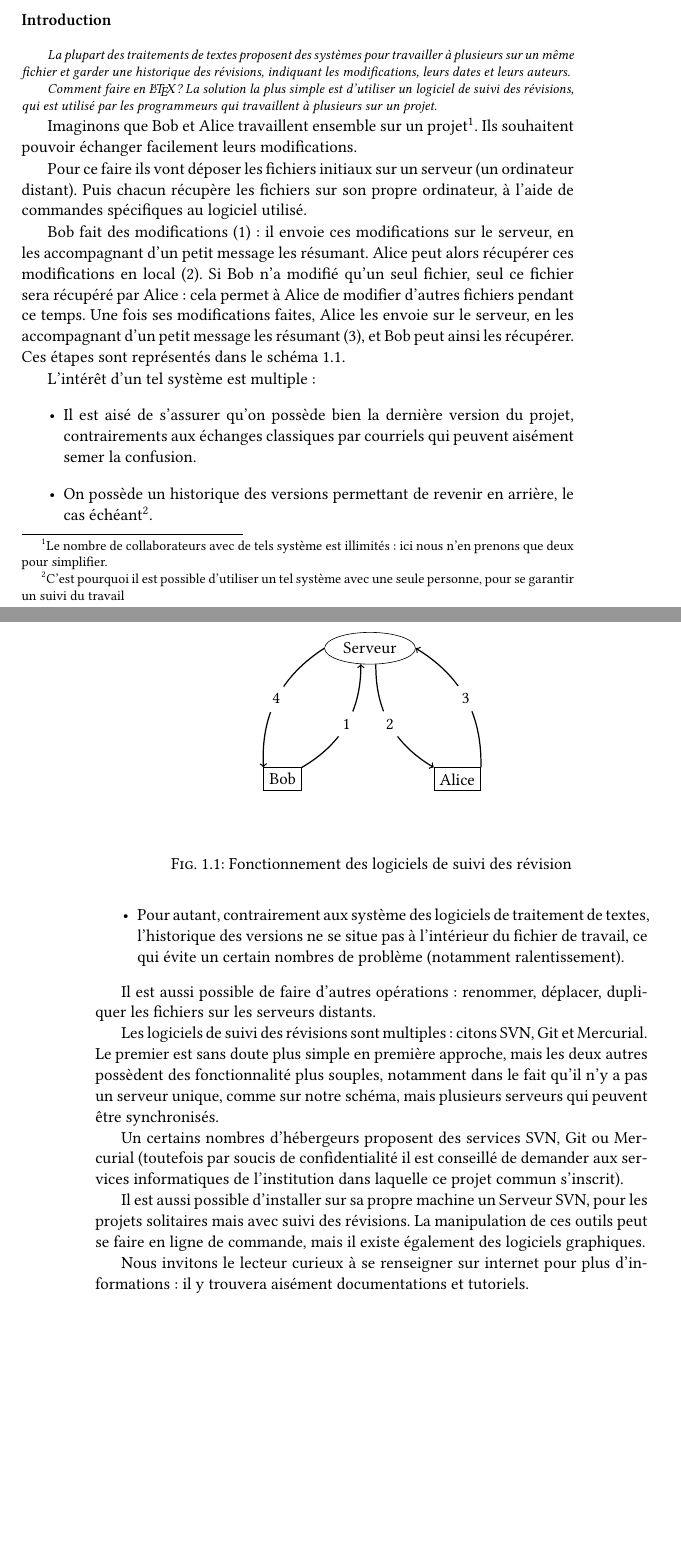
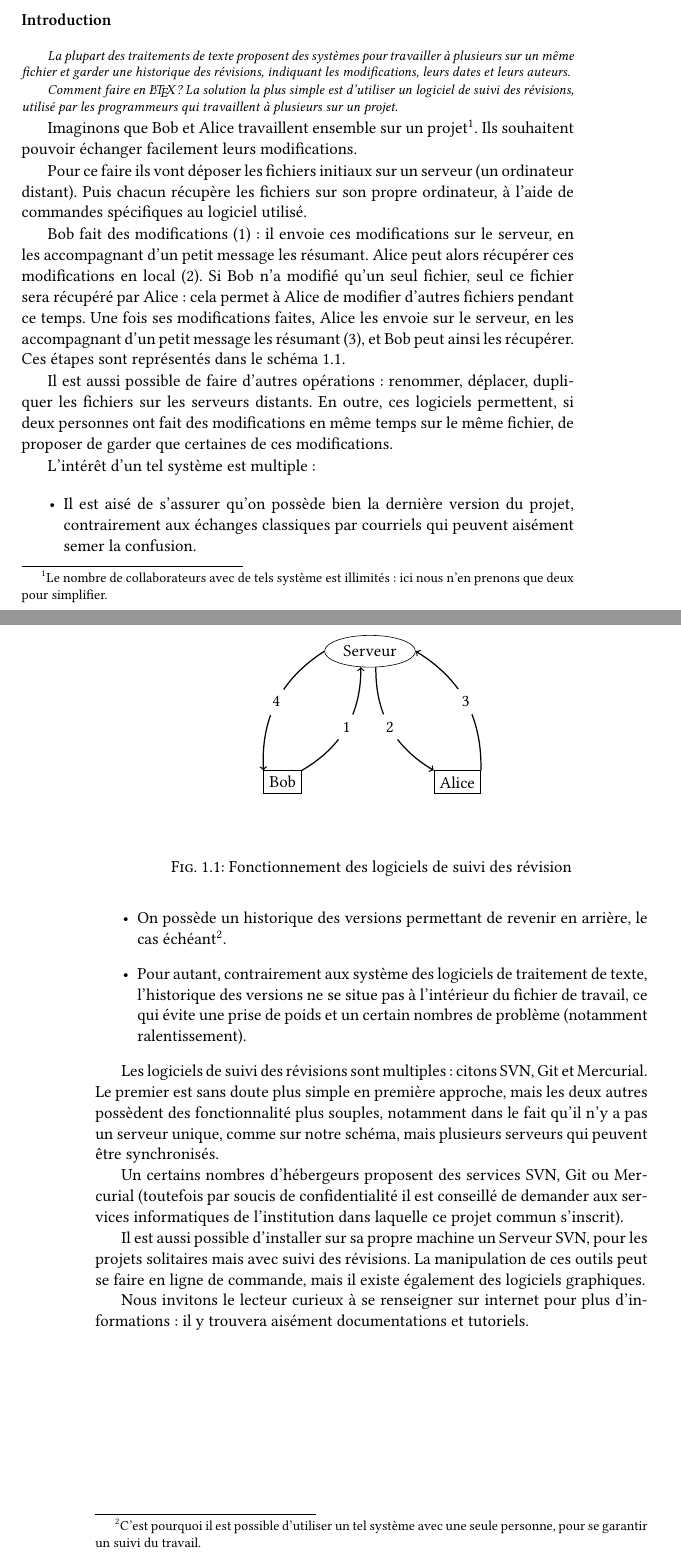
Before and after one commit to maieul/latexhumain, a LaTeX book (principal.tex, which reads annexes/svn.tex): two parts of pages 1 and 2 of 2, joined at a grey line, cut so that both start at the same text, the shorter picture padded with empty space. Compiled offline with XeLaTeX; a LaTeX package or settings file that is missing is left out.

Commit message:
quelques phrases en +, plus 2/trois coquilles

```diff
--- a/annexes/svn.tex
+++ b/annexes/svn.tex
@@ -1,9 +1,9 @@
 \chapter{Travail collaboratif : les logiciels de suivi des révisions}	% Voir s'il ne faut pas mettre à un autre niveau
 
 \begin{prealable}
-	La plupart des traitements de textes proposent des systèmes pour travailler à plusieurs sur un même fichier et garder une historique des révisions, indiquant les modifications, leurs dates et leurs auteurs.
+	La plupart des traitements de texte proposent des systèmes pour travailler à plusieurs sur un même fichier et garder une historique des révisions, indiquant les modifications, leurs dates et leurs auteurs.
 
-	Comment faire en \LaTeX{} ? La solution la plus simple est d'utiliser un logiciel de suivi des révisions, qui est utilisé par les programmeurs qui travaillent à plusieurs sur un projet.
+	Comment faire en \LaTeX{} ? La solution la plus simple est d'utiliser un logiciel de suivi des révisions, utilisé par les programmeurs qui travaillent à plusieurs sur un projet.
 \end{prealable}
 
 Imaginons que Bob et Alice travaillent ensemble sur un projet\footnote{Le nombre de collaborateurs avec de tels système est illimités : ici nous n'en prenons que deux pour simplifier.}. Ils souhaitent pouvoir échanger facilement leurs modifications.
@@ -11,6 +11,8 @@ Imaginons que Bob et Alice travaillent ensemble sur un projet\footnote{Le nombre
 Pour ce faire ils vont déposer les fichiers initiaux sur un serveur (un ordinateur distant). Puis chacun récupère les fichiers sur son propre ordinateur, à l'aide de commandes spécifiques au logiciel utilisé.
 
 Bob fait des modifications (1) : il envoie ces modifications sur le serveur, en les accompagnant d'un petit message les résumant. Alice peut alors récupérer ces modifications en local (2). Si Bob n'a modifié qu'un seul fichier, seul ce fichier sera récupéré par Alice : cela permet à Alice de modifier d'autres fichiers pendant ce temps. Une fois ses modifications faites, Alice les envoie sur le serveur, en les accompagnant d'un petit message les résumant (3), et Bob peut ainsi les récupérer. Ces étapes sont représentés dans le schéma \ref{svn}.
+
+Il est aussi possible de faire d'autres opérations : renommer, déplacer, dupliquer les fichiers sur les serveurs distants. En outre, ces logiciels permettent, si deux personnes ont fait des modifications en même temps sur le même fichier, de proposer de garder que certaines de ces modifications.
 
 \begin{figure}[ht]
 \centering
@@ -20,12 +22,12 @@ Bob fait des modifications (1) : il envoie ces modifications sur le serveur, en
 
 L'intérêt d'un tel système est multiple :
 \begin{itemize}
-\item Il est aisé de s'assurer qu'on possède bien la dernière version du projet, contrairements aux échanges classiques par courriels qui peuvent aisément semer la confusion.
-\item On possède un historique des versions permettant de revenir en arrière, le cas échéant\footnote{C'est pourquoi il est possible d'utiliser un tel système avec une seule personne, pour se garantir un suivi du travail}.
-\item Pour autant, contrairement aux système des logiciels de traitement de textes, l'historique des versions ne se situe pas à l'intérieur du fichier de travail, ce qui évite un certain nombres de problème (notamment ralentissement).
+\item Il est aisé de s'assurer qu'on possède bien la dernière version du projet, contrairement aux échanges classiques par courriels qui peuvent aisément semer la confusion.
+\item On possède un historique des versions permettant de revenir en arrière, le cas échéant\footnote{C'est pourquoi il est possible d'utiliser un tel système avec une seule personne, pour se garantir un suivi du travail.}.
+\item Pour autant, contrairement aux système des logiciels de traitement de texte, l'historique des versions ne se situe pas à l'intérieur du fichier de travail, ce qui évite une prise de poids et un certain nombres de problème (notamment ralentissement).
 \end{itemize}
 
-Il est aussi possible de faire d'autres opérations : renommer, déplacer, dupliquer les fichiers sur les serveurs distants.
+
 
 Les logiciels de suivi des révisions sont multiples : citons SVN, Git et Mercurial. Le premier est sans doute plus simple en première approche, mais les deux autres possèdent des fonctionnalité plus souples, notamment dans le fait qu'il n'y a pas un serveur unique, comme sur notre schéma, mais plusieurs serveurs qui peuvent être synchronisés.
 
```
